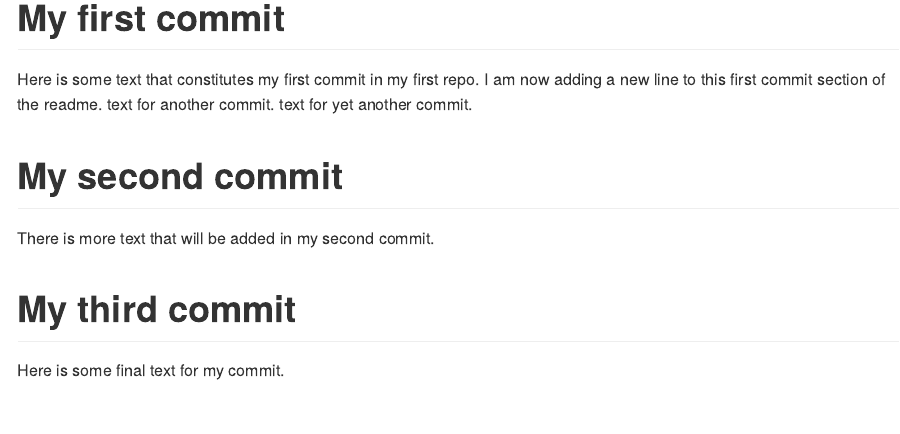
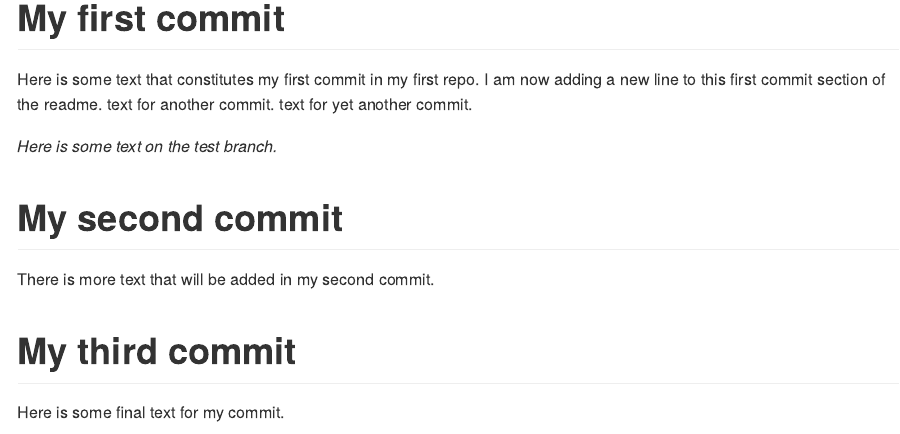
Before and after one commit to mihotelk/info550-test-repo, an R Markdown document (README.Rmd): the page in a window 1100 px wide, from 170 px down. The pictures show the output file README.md that the author committed with the source, drawn offline in the style of GitHub.

```diff
--- a/README.Rmd
+++ b/README.Rmd
@@ -11,6 +11,8 @@
 text for another commit.
 text for yet another commit.
 
+_Here is some text on the test branch._
+
 # My second commit
 
 There is more text that will be added in my second commit.
```
Also changed, not shown: README.md.
